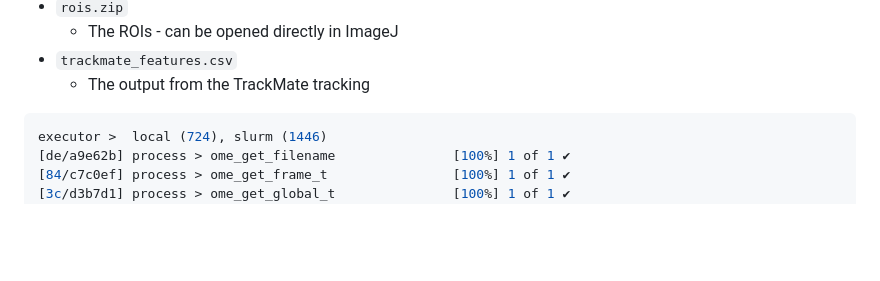
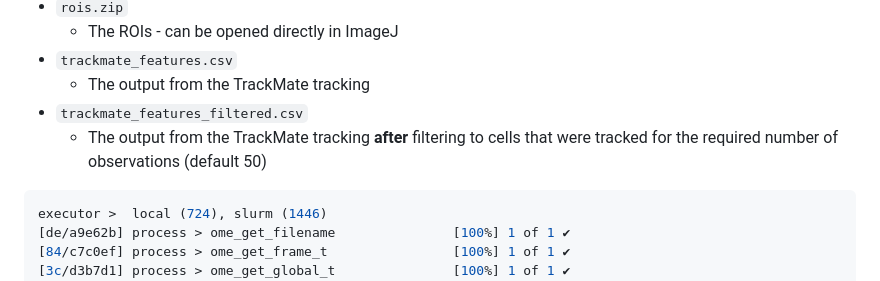
Before and after one commit to uoy-research/CellPhe-data-pipeline, a Markdown page: README.md, the part around the change. Drawn GitHub-style; blank space fills up the shorter version.

Commit message:
Added trackmate filtered to outputs

````diff
--- a/README.md
+++ b/README.md
@@ -192,6 +192,8 @@ The outputs are:
     - The ROIs - can be opened directly in ImageJ
   - `trackmate_features.csv`
     - The output from the TrackMate tracking
+  - `trackmate_features_filtered.csv`
+    - The output from the TrackMate tracking **after** filtering to cells that were tracked for the required number of observations (default 50)
 
 ```Shell
 executor >  local (724), slurm (1446)
````
